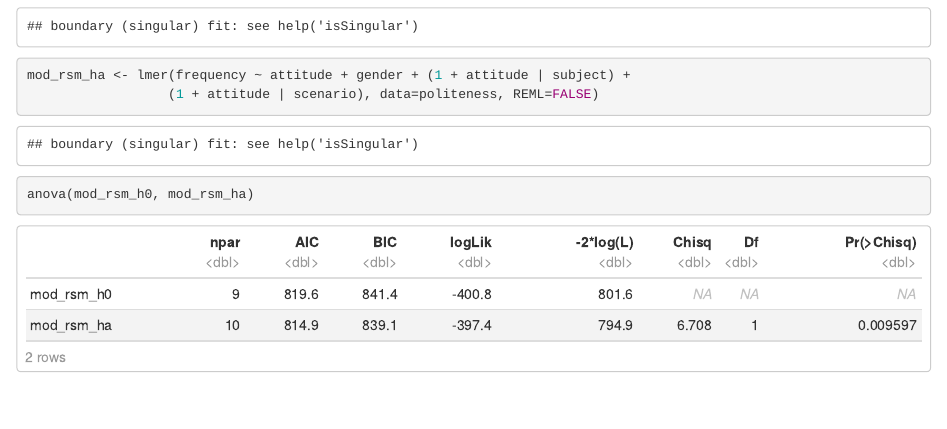
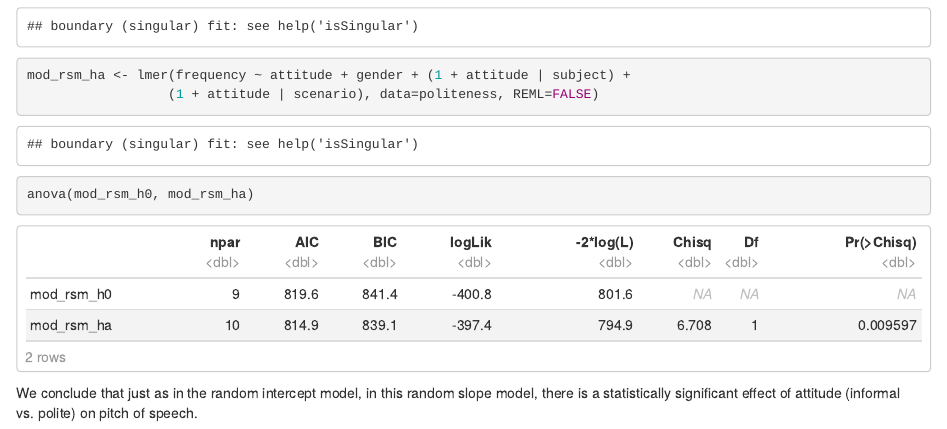
Before and after one commit to mwinton/W271-Notes, an R Markdown document (Panel Data - Linear Mixed Effect Models.Rmd): the page in a window 1100 px wide, from 9050 px down. Rendered offline with R 4.5, knitr and Pandoc, with nearby package versions.

Commit message:
added missing statement

````diff
--- a/Panel Data - Linear Mixed Effect Models.Rmd
+++ b/Panel Data - Linear Mixed Effect Models.Rmd
@@ -154,3 +154,4 @@ mod_rsm_ha <- lmer(frequency ~ attitude + gender + (1 + attitude | subject) +
                   (1 + attitude | scenario), data=politeness, REML=FALSE)
 anova(mod_rsm_h0, mod_rsm_ha)
 ```
+We conclude that just as in the random intercept model, in this random slope model, there is a statistically significant effect of attitude (informal vs. polite) on pitch of speech.
````
Also changed, not shown: Panel_Data_-_Linear_Mixed_Effect_Models.html.
